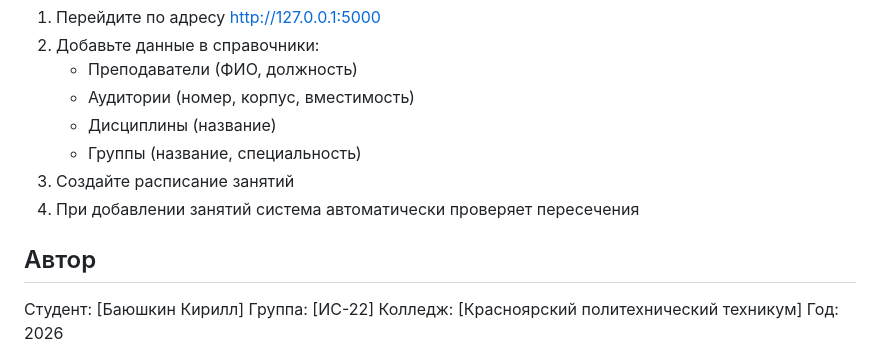
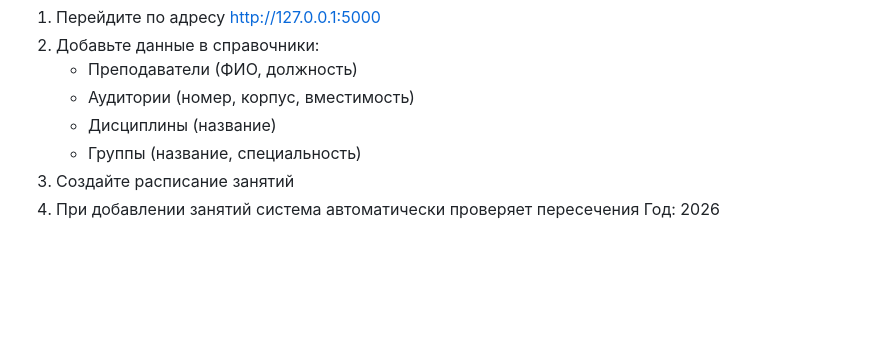
Before and after one commit to bki77/kurs, a Markdown page: README.md, the part around the change. Drawn GitHub-style; blank space fills up the shorter version.

```diff
--- a/README.md
+++ b/README.md
@@ -115,10 +115,4 @@ kurs/
    - Группы (название, специальность)
 3. Создайте расписание занятий
 4. При добавлении занятий система автоматически проверяет пересечения
-
-## Автор
-
-Студент: [Баюшкин Кирилл]
-Группа: [ИС-22]
-Колледж: [Красноярский политехнический техникум]
 Год: 2026
```
